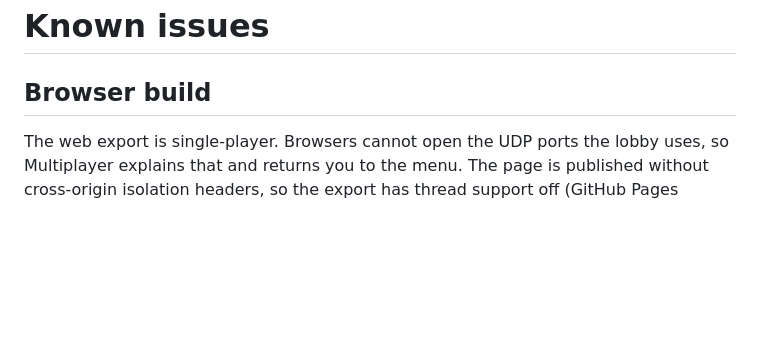
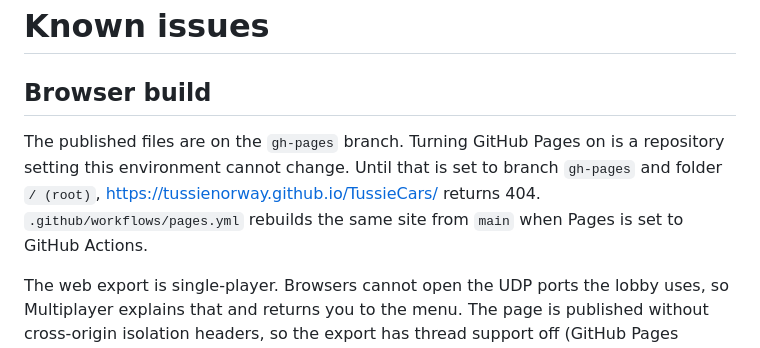
Before and after one commit to tussienorway/TussieCars, a Markdown page: KNOWN_ISSUES.md, the part around the change. GitHub-like rendering; blank space fills up the shorter version.

```diff
--- a/KNOWN_ISSUES.md
+++ b/KNOWN_ISSUES.md
@@ -1,6 +1,8 @@
 # Known issues
 
 ## Browser build
+
+The published files are on the `gh-pages` branch. Turning GitHub Pages on is a repository setting this environment cannot change. Until that is set to branch `gh-pages` and folder `/ (root)`, https://tussienorway.github.io/TussieCars/ returns 404. `.github/workflows/pages.yml` rebuilds the same site from `main` when Pages is set to GitHub Actions.
 
 The web export is single-player. Browsers cannot open the UDP ports the lobby uses, so Multiplayer explains that and returns you to the menu. The page is published without cross-origin isolation headers, so the export has thread support off (GitHub Pages cannot send the headers a threaded build needs).
 
```
Also changed, not shown: README.md (+2 -0 lines).
